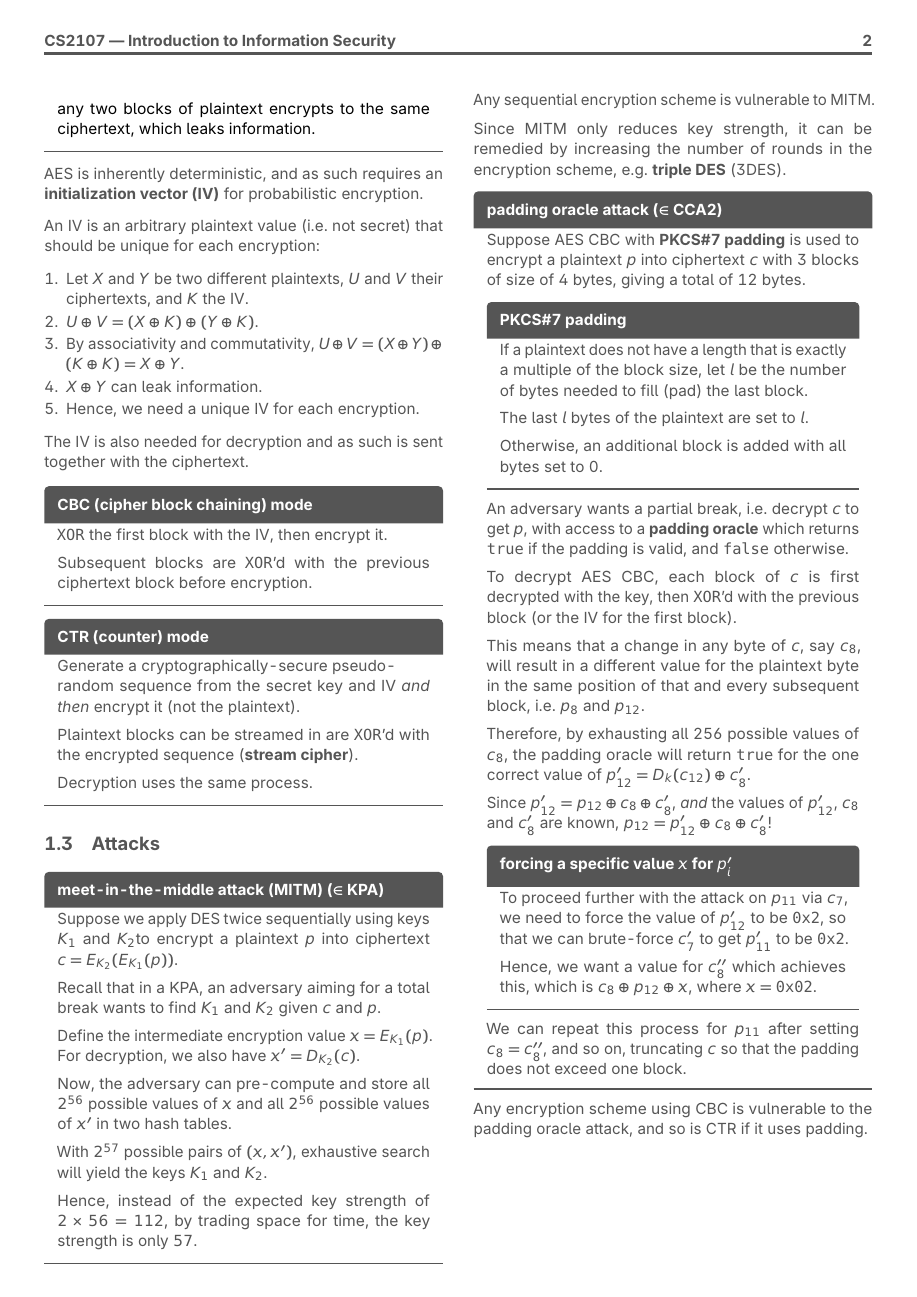
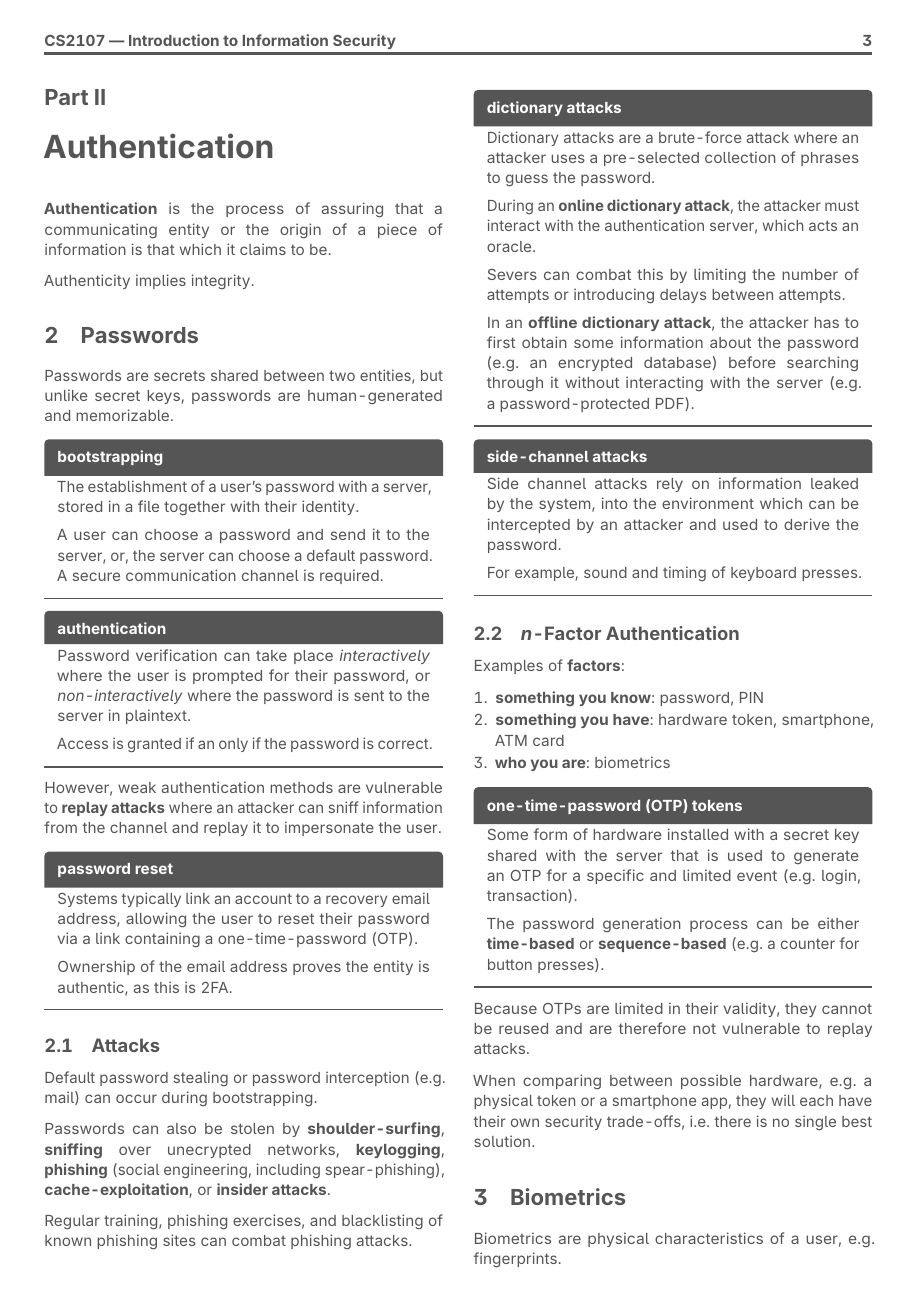
Before and after one commit to jontmy/cs2107, a LaTeX document (src/cs2107.tex, which reads src/authentication.tex): page 3 of 3 before the commit and page 4 of 5 after it. Compiled offline with pdfLaTeX.

Commit message:
feat: add week 3 notes

```diff
--- /dev/null
+++ b/src/authentication.tex
@@ -0,0 +1,70 @@
+\textbf{Authentication} is the process of assuring that a communicating entity or the origin of a piece of information is that which it claims to be.
+
+Authenticity implies integrity.
+
+\section{Passwords}
+Passwords are secrets shared between two entities, but unlike secret keys, passwords are human-generated and memorizable.
+
+\begin{defn}{bootstrapping}
+    The establishment of a user's password with a server, stored in a file together with their identity.
+
+    A user can choose a password and send it to the server, or, the server can choose a default password. A secure communication channel is required.
+\end{defn}
+
+\begin{defn}{authentication}
+    Password verification can take place \textit{interactively} where the user is prompted for their password, or \textit{non-interactively} where the password is sent to the server in plaintext.
+
+    Access is granted if an only if the password is correct.
+\end{defn}
+
+However, weak authentication methods are vulnerable to \textbf{replay attacks} where an attacker can sniff information from the channel and replay it to impersonate the user.
+
+\begin{defn}{password reset}
+    Systems typically link an account to a recovery email address, allowing the user to reset their password via a link containing a one-time-password (OTP).
+
+    Ownership of the email address proves the entity is authentic, as this is 2FA.
+\end{defn}
+
+\subsection{Attacks}
+Default password stealing or password interception (e.g. mail) can occur during bootstrapping.
+
+Passwords can also be stolen by \textbf{shoulder-surfing}, \textbf{sniffing} over unecrypted networks, \textbf{keylogging}, \textbf{phishing} (social engineering, including spear-phishing), \textbf{cache-exploitation}, or \textbf{insider attacks}.
+
+Regular training, phishing exercises, and blacklisting of known phishing sites can combat phishing attacks.
+
+\begin{defn}{dictionary attacks}
+    Dictionary attacks are a brute-force attack where an attacker uses a pre-selected collection of phrases to guess the password.
+
+    During an \textbf{online dictionary attack}, the attacker must interact with the authentication server, which acts an oracle.
+
+    Severs can combat this by limiting the number of attempts or introducing delays between attempts.
+
+    In an \textbf{offline dictionary attack}, the attacker has to first obtain some information about the password (e.g. an encrypted database) before searching through it without interacting with the server (e.g. a password-protected PDF).
+\end{defn}
+
+\begin{defn}{side-channel attacks}
+    Side channel attacks rely on information leaked by the system, into the environment which can be intercepted by an attacker and used to derive the password.
+
+    For example, sound and timing of keyboard presses.
+\end{defn}
+
+\subsection{\textit{n}-Factor Authentication}
+Examples of \textbf{factors}:
+\begin{enumerate}
+    \keyitem*{something you know}{password, PIN}
+    \keyitem*{something you have}{hardware token, smartphone, ATM card}
+    \keyitem*{who you are}{biometrics}
+\end{enumerate}
+
+\begin{defn}{one-time-password (OTP) tokens}
+    Some form of hardware installed with a secret key shared with the server that is used to generate an OTP for a specific and limited event (e.g. login, transaction).
+
+    The password generation process can be either \textbf{time-based} or \textbf{sequence-based} (e.g. a counter for button presses).
+\end{defn}
+
+Because OTPs are limited in their validity, they cannot be reused and are therefore not vulnerable to replay attacks.
+
+When comparing between possible hardware, e.g. a physical token or a smartphone app, they will each have their own security trade-offs, i.e. there is no single best solution.
+
+\section{Biometrics}
+Biometrics are physical characteristics of a user, e.g. fingerprints.
--- a/src/cs2107.tex
+++ b/src/cs2107.tex
@@ -169,5 +169,7 @@
 \begin{multicols*}{2}
     \part{Cryptography}
     \input{encryption.tex}
+    \part{Authentication}
+    \input{authentication.tex}
 \end{multicols*}
 \end{document}
```
Also changed, not shown: src/cs2107.pdf, src/authentication.tex (13 more changed lines).
